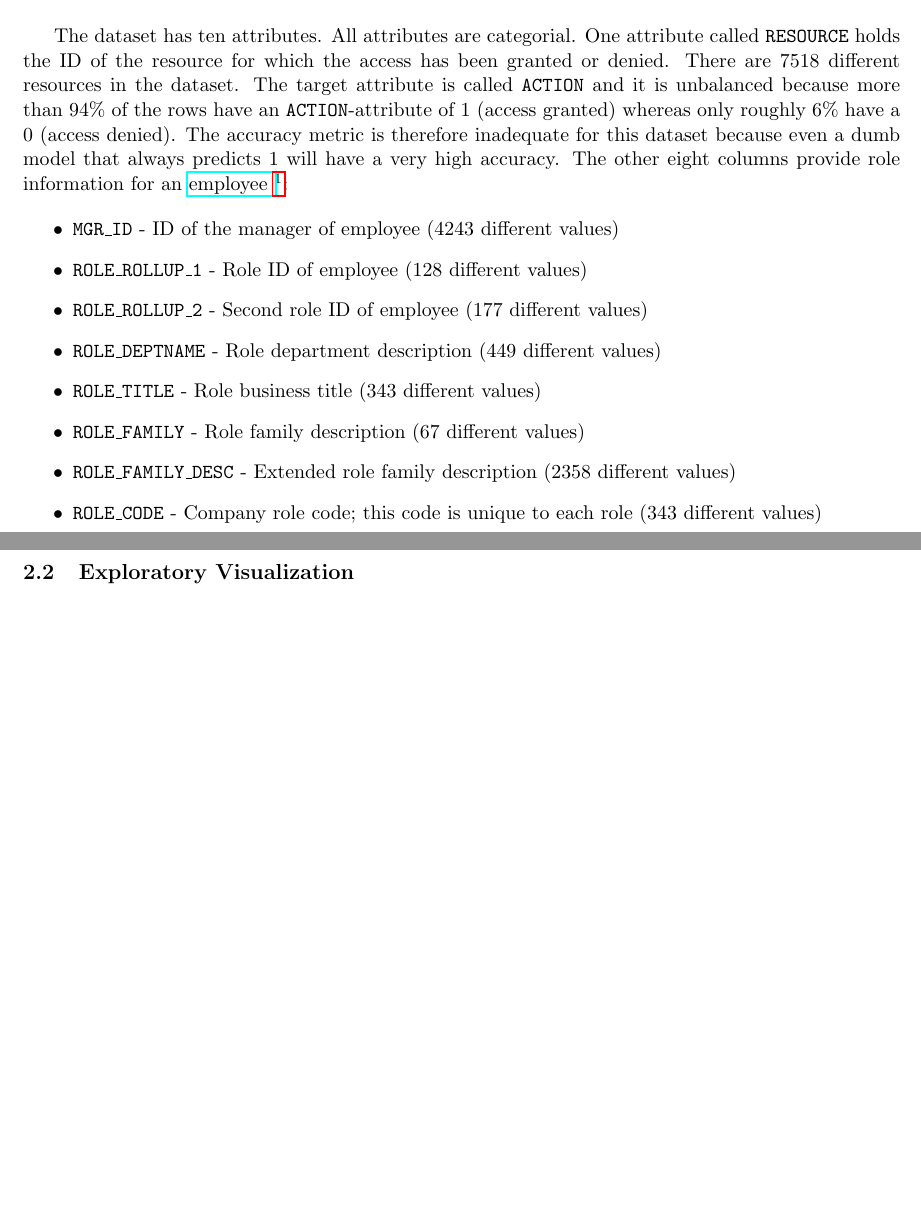
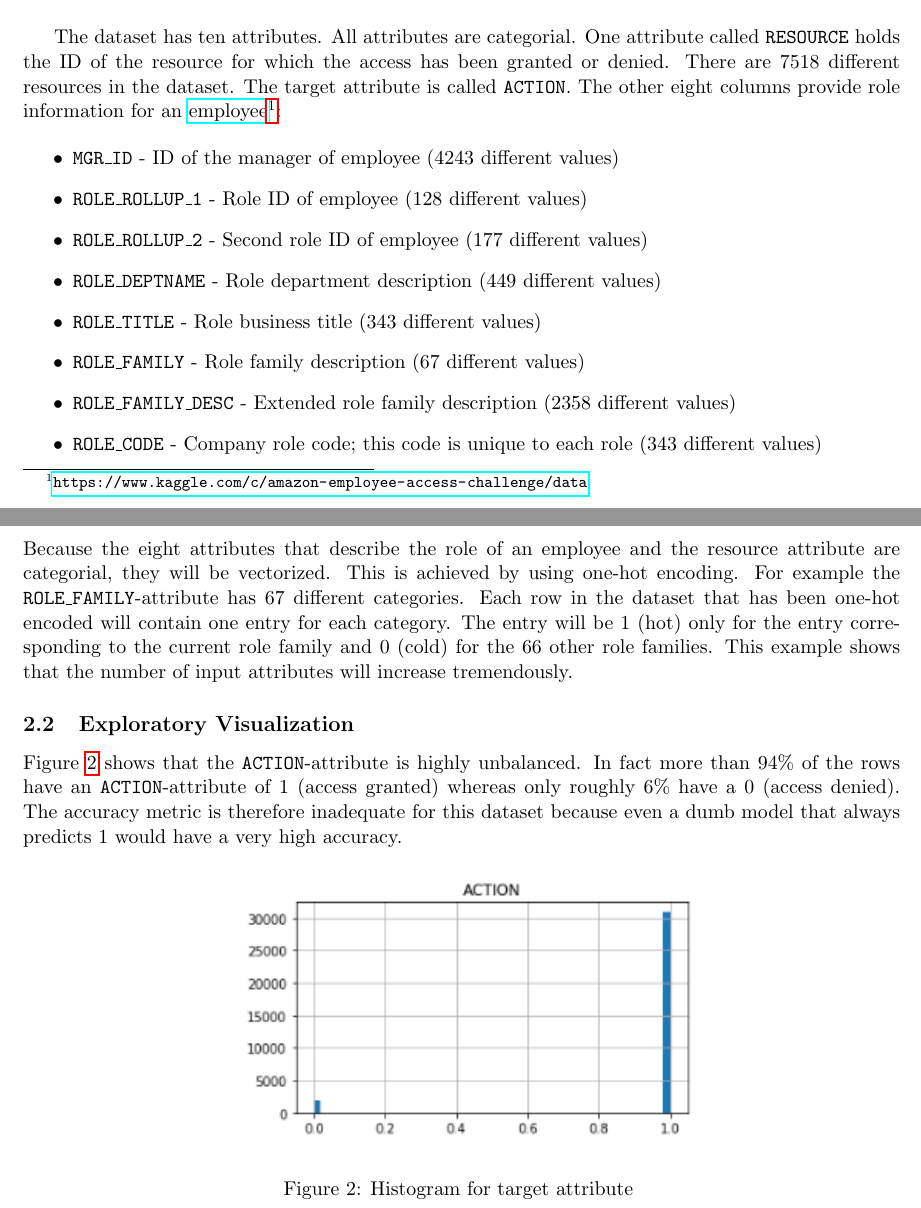
Before and after one commit to ck24/capstone, a LaTeX document (report/capstone_report.tex): two parts of pages 2 and 3 of 3 before the commit and two parts of pages 2 and 3 of 4 after it, joined at a grey line, cut so that both start at the same text, the shorter picture padded with empty space. Compiled offline with pdfLaTeX.

Commit message:
Add exploratory visualization

```diff
--- a/report/capstone_report.tex
+++ b/report/capstone_report.tex
@@ -1,5 +1,6 @@
 \documentclass[11pt]{article}
 \usepackage[a4paper,left=20mm, right=20mm, top=20mm, bottom=20mm]{geometry}
+\usepackage[english]{babel}
 \usepackage{hyperref}
 \usepackage{multicol}
 \usepackage{graphicx}
@@ -102,13 +103,9 @@ The dataset has ten attributes. All attributes are categorial.
 One attribute called {\tt RESOURCE} holds the ID of the resource
 for which the access has been granted or denied.
 There are $7518$ different resources in the dataset.
-The target attribute is called {\tt ACTION} and it is unbalanced
-because more than $94 \%$ of the rows have an {\tt ACTION}-attribute
-of $1$ (access granted) whereas only roughly $6 \%$ have a $0$ (access denied).
-The accuracy metric is therefore inadequate for this dataset because even
-a dumb model that always predicts $1$ will have a very high accuracy.
+The target attribute is called {\tt ACTION}.
 The other eight columns provide role information
-for an \fnurl{employee }{https://www.kaggle.com/c/amazon-employee-access-challenge/data}:
+for an \fnurl{employee}{https://www.kaggle.com/c/amazon-employee-access-challenge/data}:
 
 \begin{itemize}
     \item {\tt MGR\_ID} - ID of the manager of employee ($4243$ different values)
@@ -120,8 +117,26 @@ for an \fnurl{employee }{https://www.kaggle.com/c/amazon-employee-access-challen
     \item {\tt ROLE\_FAMILY\_DESC} - Extended role family description ($2358$ different values)
     \item {\tt ROLE\_CODE} - Company role code; this code is unique to each role ($343$ different values)
 \end{itemize}
+\noindent
+Because the eight attributes that describe the role of an employee and the resource
+attribute are categorial, they will be vectorized.
+This is achieved by using one-hot encoding. For example the {\tt ROLE\_FAMILY}-attribute
+has $67$ different categories. Each row in the dataset that has been one-hot encoded
+will contain one entry for each category. The entry will be $1$ (hot) only for the
+entry corresponding to the current role family  and $0$ (cold) for the
+$66$ other role families. This example shows that the number of input attributes will
+increase tremendously.
+
 
 \subsection{Exploratory Visualization}
+
+Figure \ref{histogram} shows that the {\tt ACTION}-attribute is highly unbalanced.
+In fact more than $94 \%$ of the rows have an {\tt ACTION}-attribute
+of $1$ (access granted) whereas only roughly $6 \%$ have a $0$ (access denied).
+The accuracy metric is therefore inadequate for this dataset because even
+a dumb model that always predicts $1$ would have a very high accuracy.
+
+\image{images/action_histogram.png}{Histogram for target attribute}{histogram}{100mm}
 
 \subsection{Algorithms and Techniques}
 
```
Also changed, not shown: report/capstone_report.pdf, report/images/action_histogram.png (added), report/images/histogram.png (added), 1 other file.
